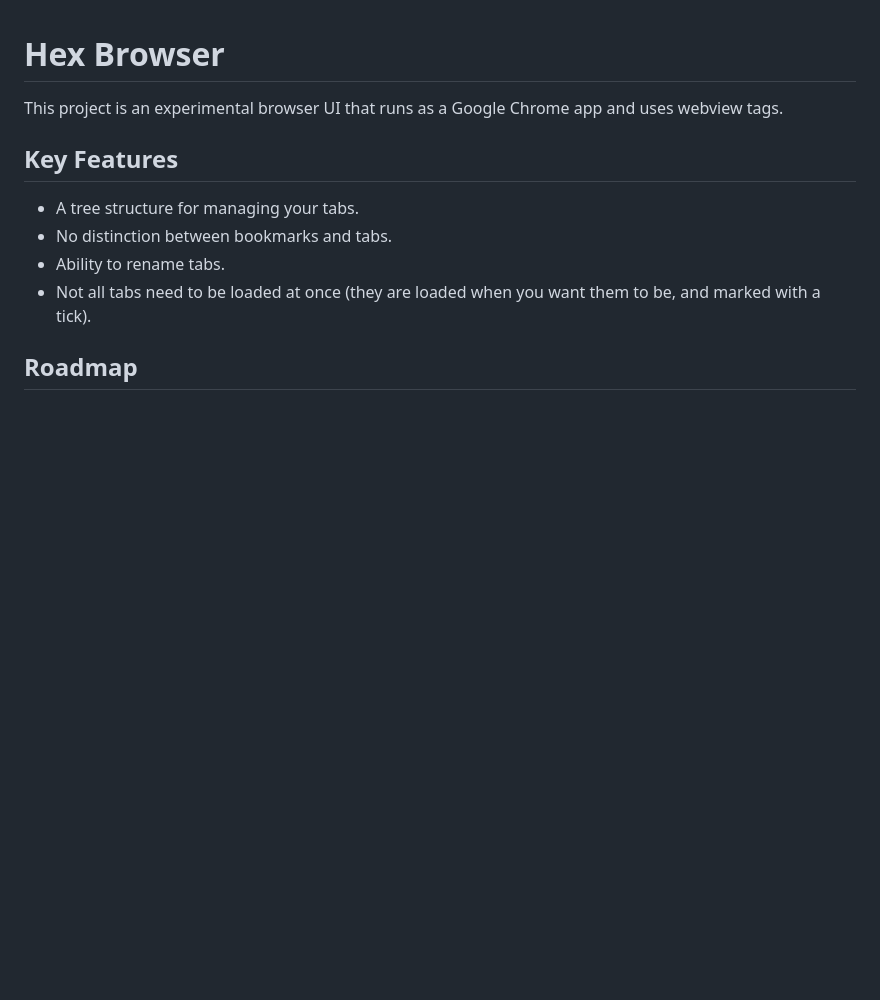
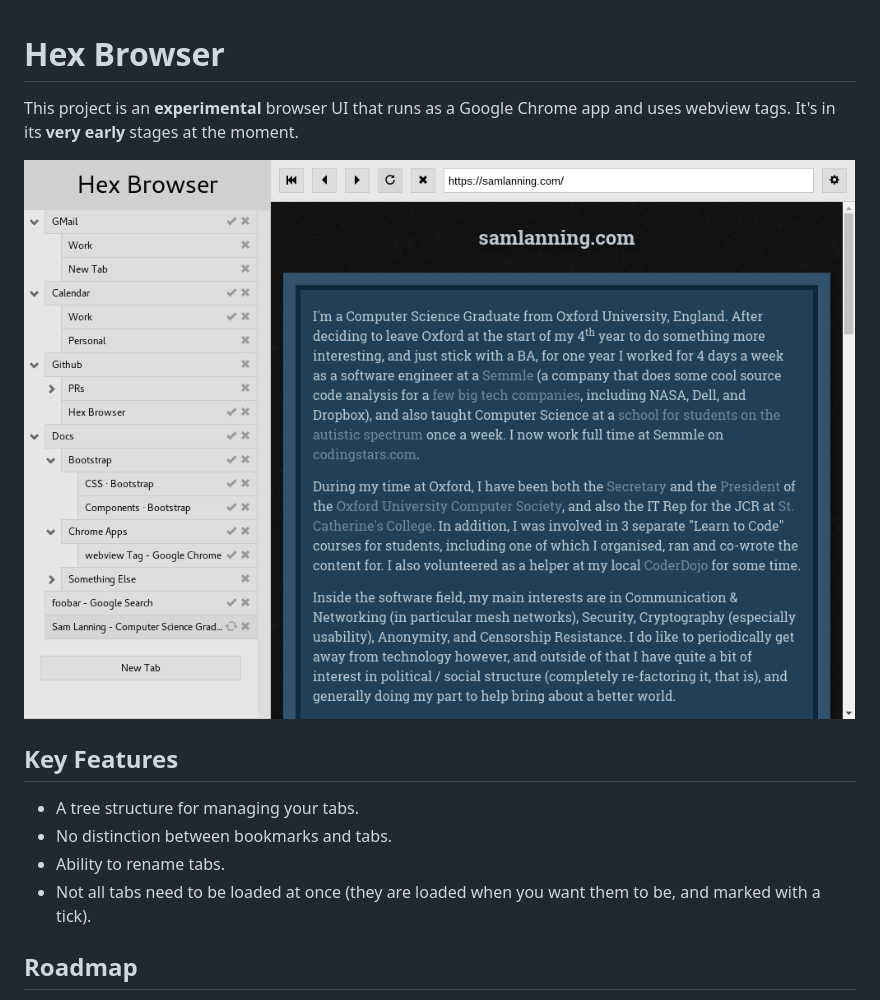
Before and after one commit to s0/leaf-browser, a Markdown page: README.md, the part around the change. Rendered like a GitHub page; pictures changed too: screenshot.png (added); blank space fills up the shorter version.

Commit message:
Added screenshot to readme.

```diff
--- a/README.md
+++ b/README.md
@@ -1,7 +1,9 @@
 # Hex Browser
 
-This project is an experimental browser UI that runs as a Google Chrome app and
-uses webview tags.
+This project is an **experimental** browser UI that runs as a Google Chrome app
+and uses webview tags. It's in its **very early** stages at the moment.
+
+![Hex Browser Screenshot](screenshot.png)
 
 ## Key Features
 
```
